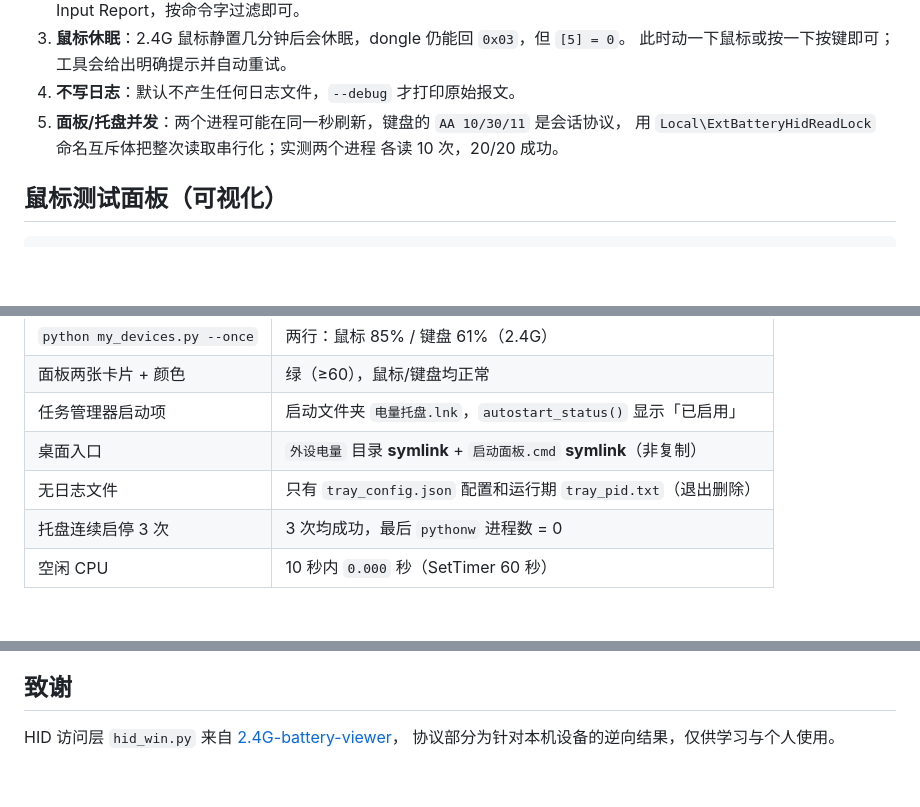
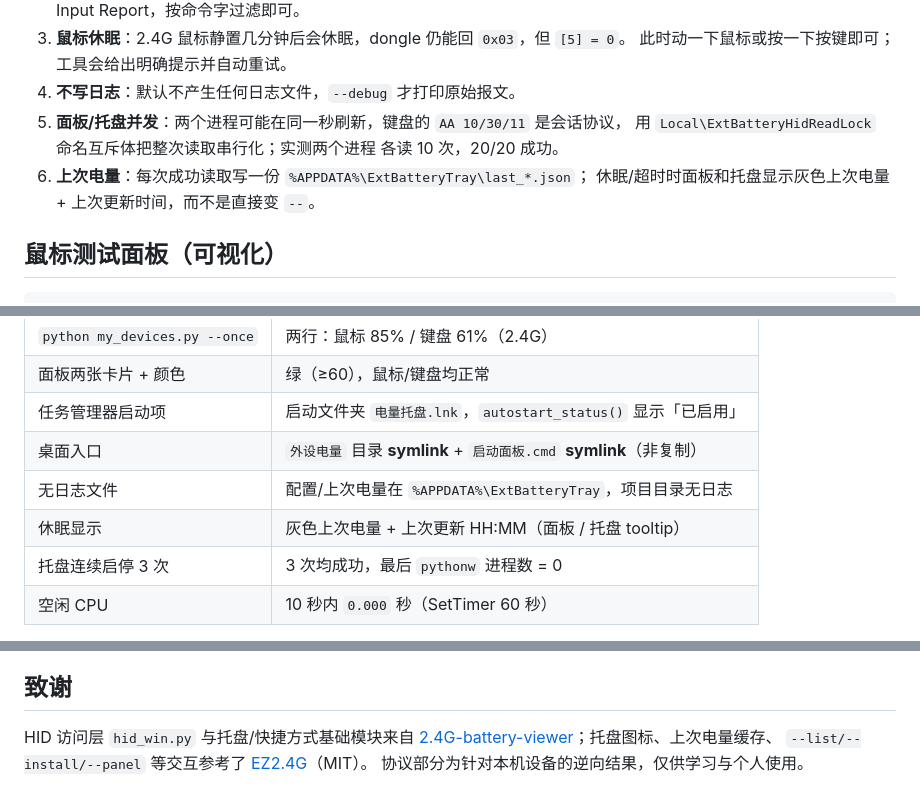
Before and after one commit to Quiet-zh/Wireless-HID-Toolbox, a Markdown page: README.md, 3 parts joined by grey strips. Drawn GitHub-style; blank space fills up the shorter version.

```diff
--- a/README.md
+++ b/README.md
@@ -202,6 +212,8 @@ E-HUB 的显示不是即时值：它的 `batteryHandleInit` 在 60 秒内会保
 5. **面板/托盘并发**：两个进程可能在同一秒刷新，键盘的 `AA 10/30/11` 是会话协议，
    用 `Local\ExtBatteryHidReadLock` 命名互斥体把整次读取串行化；实测两个进程
    各读 10 次，20/20 成功。
+6. **上次电量**：每次成功读取写一份 `%APPDATA%\ExtBatteryTray\last_*.json`；
+   休眠/超时时面板和托盘显示灰色上次电量 + 上次更新时间，而不是直接变 `--`。
 
 ## 鼠标测试面板（可视化）
 
@@ -306,7 +319,8 @@ python -m unittest discover -s tests -v
 | 面板两张卡片 + 颜色 | 绿（≥60），鼠标/键盘均正常 |
 | 任务管理器启动项 | 启动文件夹 `电量托盘.lnk`，`autostart_status()` 显示「已启用」 |
 | 桌面入口 | `外设电量` 目录 **symlink** + `启动面板.cmd` **symlink**（非复制） |
-| 无日志文件 | 只有 `tray_config.json` 配置和运行期 `tray_pid.txt`（退出删除） |
+| 无日志文件 | 配置/上次电量在 `%APPDATA%\ExtBatteryTray`，项目目录无日志 |
+| 休眠显示 | 灰色上次电量 + 上次更新 HH:MM（面板 / 托盘 tooltip） |
 | 托盘连续启停 3 次 | 3 次均成功，最后 `pythonw` 进程数 = 0 |
 | 空闲 CPU | 10 秒内 `0.000` 秒（SetTimer 60 秒） |
 
@@ -338,5 +352,8 @@ chunk）里保留了完整的「匠盟」协议实现：16 字节报文、命令
 
 ## 致谢
 
-HID 访问层 `hid_win.py` 来自 [2.4G-battery-viewer](../2.4G-battery-viewer)，
+HID 访问层 `hid_win.py` 与托盘/快捷方式基础模块来自
+[2.4G-battery-viewer](../2.4G-battery-viewer)；托盘图标、上次电量缓存、
+`--list/--install/--panel` 等交互参考了
+[EZ2.4G](https://github.com/Ap0LoG1zE/EZ2.4G)（MIT）。
 协议部分为针对本机设备的逆向结果，仅供学习与个人使用。
```
Also changed, not shown: other parts of README.md (+14 -3 lines), docs/panel.png, 5 other files.
